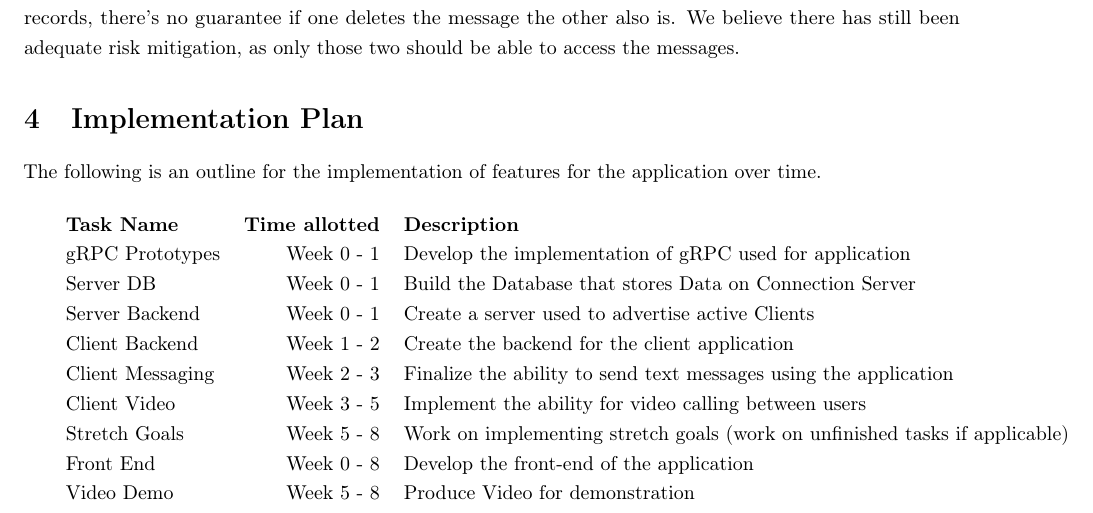
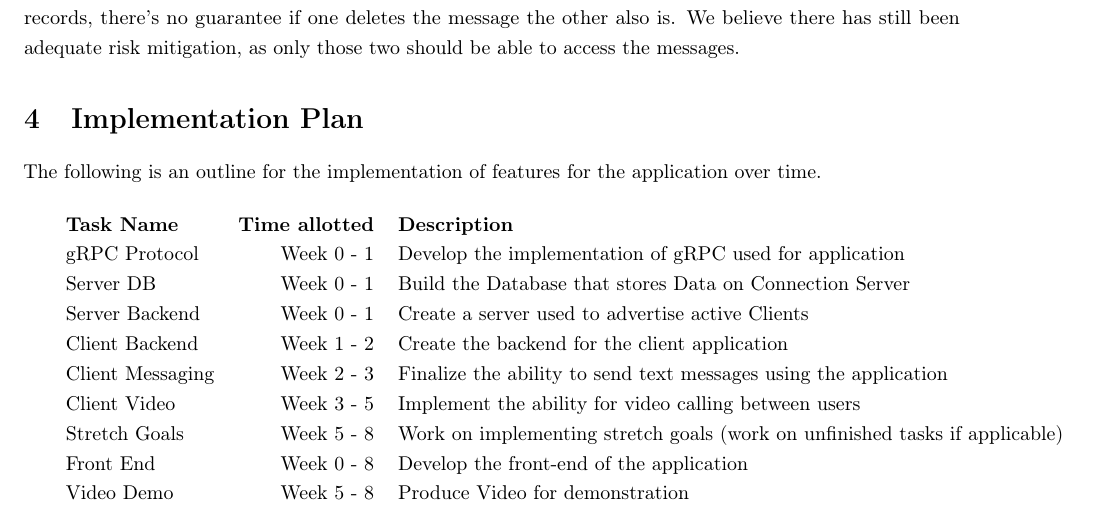
Before and after one commit to AdamPayzant/COMP4109Project, a LaTeX document (Proposal/proposal.tex): part of page 6 of 7, cut so that both start at the same text. Compiled offline with pdfLaTeX.

Commit message:
Typo Correction

```diff
--- a/Proposal/proposal.tex
+++ b/Proposal/proposal.tex
@@ -202,7 +202,7 @@
 
 	\begin{tabular}{l r l}
 		\textbf{Task Name}	& \textbf{Time allotted} & \textbf{Description}\\
-		gRPC Prototypes		& Week 0 - 1 & Develop the implementation of gRPC used for application\\
+		gRPC Protocol		& Week 0 - 1 & Develop the implementation of gRPC used for application\\
 		Server DB  			& Week 0 - 1 & Build the Database that stores Data on Connection Server\\
 		Server Backend 		& Week 0 - 1 & Create a server used to advertise active Clients\\
 		Client Backend 		& Week 1 - 2 & Create the backend for the client application\\
```
